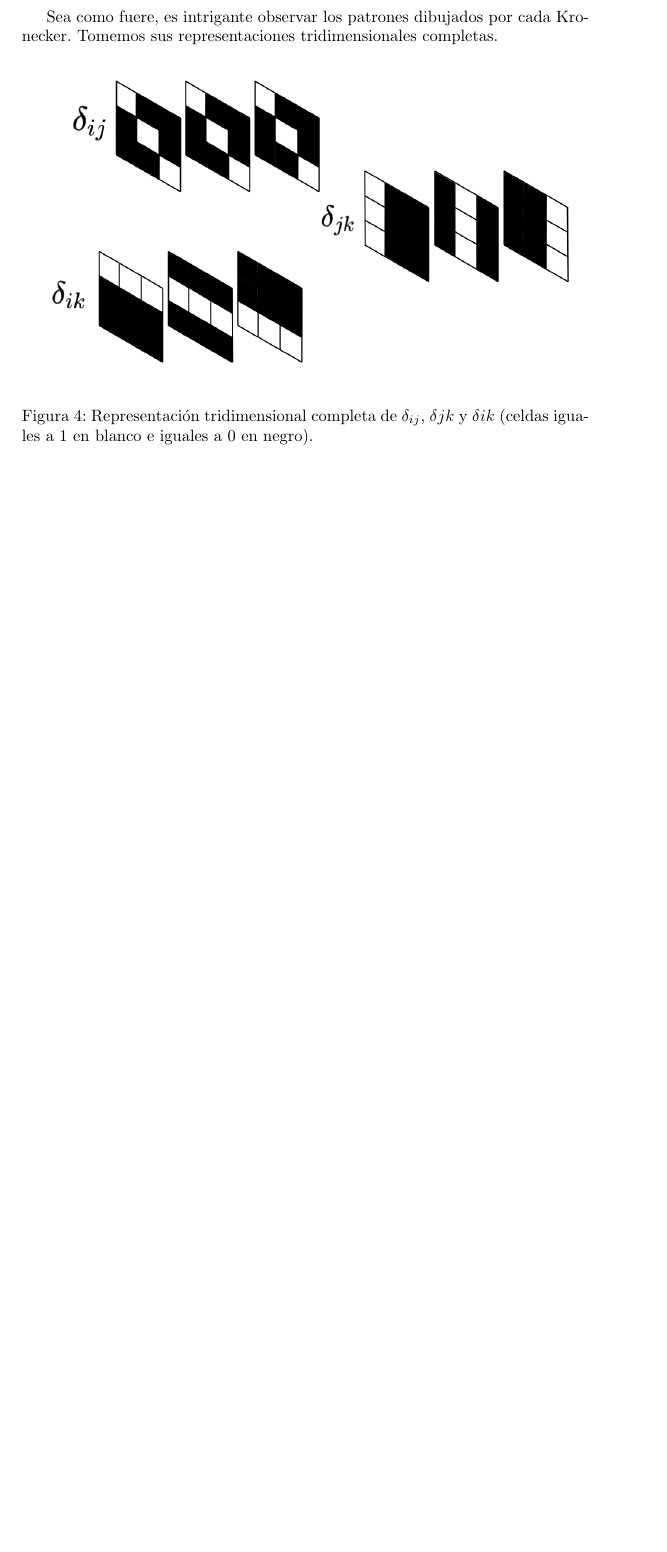
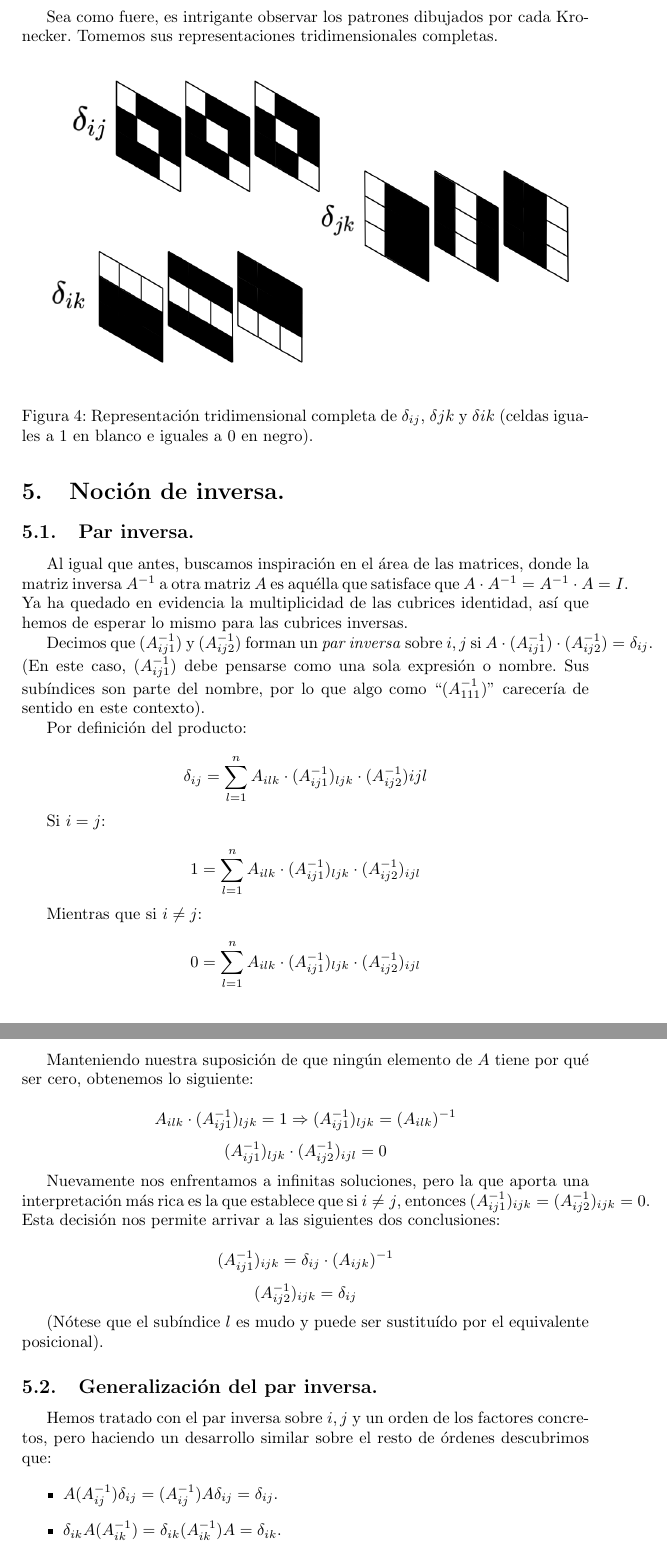
Before and after one commit to erikucenik/cubrices-paper, a LaTeX paper (cubrices.tex): part of page 10 of 13 before the commit and two parts of pages 10 and 11 of 14 after it, the two joined at a grey line, cut so that both start at the same text, the shorter picture padded with empty space. Compiled offline with pdfLaTeX.

Commit message:
ChatGPT corrections.

```diff
--- a/cubrices.tex
+++ b/cubrices.tex
@@ -224,3 +224,43 @@ Sea como fuere, es intrigante observar los patrones dibujados por cada Kronecker
 	\caption{Representación tridimensional completa de $\delta_{ij}$, $\delta{jk}$ y $\delta{ik}$ (celdas iguales a $1$ en blanco e iguales a $0$ en negro).}
 \end{figure}
 
+\section{Noción de inversa.}
+
+\subsection{Par inversa.}
+
+Al igual que antes, buscamos inspiración en el área de las matrices, donde la matriz inversa $A^{-1}$ a otra matriz $A$ es aquélla que satisface que ${A\cdot A^{-1} = A^{-1} \cdot A = I}$. Ya ha quedado en evidencia la multiplicidad de las cubrices identidad, así que hemos de esperar lo mismo para las cubrices inversas.
+
+Decimos que $(A_{ij1}^{-1})$ y $(A_{ij2}^{-1})$ forman un \textit{par inversa} sobre $i,j$ si ${A\cdot (A_{ij1}^{-1}) \cdot (A_{ij2}^{-1}) = \delta_{ij}}$. (En este caso, $(A_{ij1}^{-1})$ debe pensarse como una sola expresión o nombre. Sus subíndices son parte del nombre, por lo que algo como ``$(A_{111}^{-1})$'' carecería de sentido en este contexto).
+
+Por definición del producto:
+
+$$\delta_{ij} = \sum\limits_{l=1}^{n} A_{ilk} \cdot (A_{ij1}^{-1})_{ljk} \cdot (A_{ij2}^{-1})ijl$$
+
+Si $i = j$:
+
+$$1 = \sum\limits_{l=1}^{n} A_{ilk} \cdot (A_{ij1}^{-1})_{ljk} \cdot (A_{ij2}^{-1})_{ijl}$$
+
+Mientras que si $i \neq j$:
+
+$$0 = \sum\limits_{l=1}^{n} A_{ilk} \cdot (A_{ij1}^{-1})_{ljk} \cdot (A_{ij2}^{-1})_{ijl}$$
+
+Manteniendo nuestra suposición de que ningún elemento de $A$ tiene por qué ser cero, obtenemos lo siguiente:
+
+$$A_{ilk} \cdot (A_{ij1}^{-1})_{ljk} = 1 \Rightarrow (A_{ij1}^{-1})_{ljk} = (A_{ilk})^{-1}$$
+$$(A_{ij1}^{-1})_{ljk} \cdot (A_{ij2}^{-1})_{ijl} = 0$$
+
+Nuevamente nos enfrentamos a infinitas soluciones, pero la que aporta una interpretación más rica es la que establece que si ${i \neq j}$, entonces ${(A_{ij1}^{-1})_{ijk} = (A_{ij2}^{-1})_{ijk} = 0}$. Esta decisión nos permite arrivar a las siguientes dos conclusiones:
+
+$$(A_{ij1}^{-1})_{ijk} = \delta_{ij} \cdot (A_{ijk})^{-1}$$
+$$(A_{ij2}^{-1})_{ijk} = \delta_{ij}$$
+
+(Nótese que el subíndice $l$ es mudo y puede ser sustituído por el equivalente posicional).
+
+\subsection{Generalización del par inversa.}
+
+Hemos tratado con el par inversa sobre $i, j$ y un orden de los factores concretos, pero haciendo un desarrollo similar sobre el resto de órdenes descubrimos que:
+
+\begin{itemize}
+	\item $A(A_{ij}^{-1})\delta_{ij} = (A_{ij}^{-1})A\delta_{ij} = \delta_{ij}$.
+	\item $\delta_{ik}A(A_{ik}^{-1}) = \delta_{ik}(A_{ik}^{-1})A = \delta_{ik}$.
+	\item $A\delta_{jk}(A_{jk}^{-1}) = (A_{jk}^{-1})\delta_{jk}A = \delta_{jk}$.
```
Also changed, not shown: cubrices.tex (20 more changed lines).
